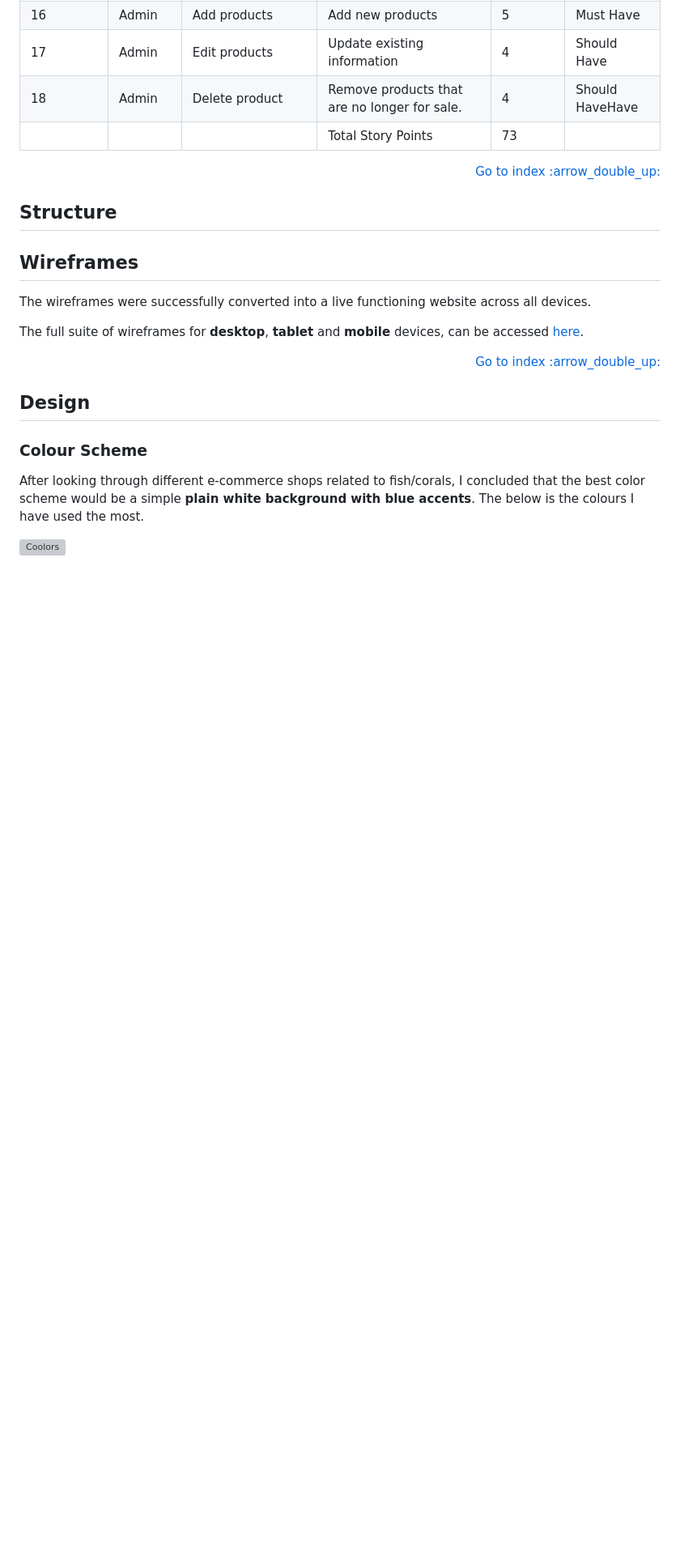
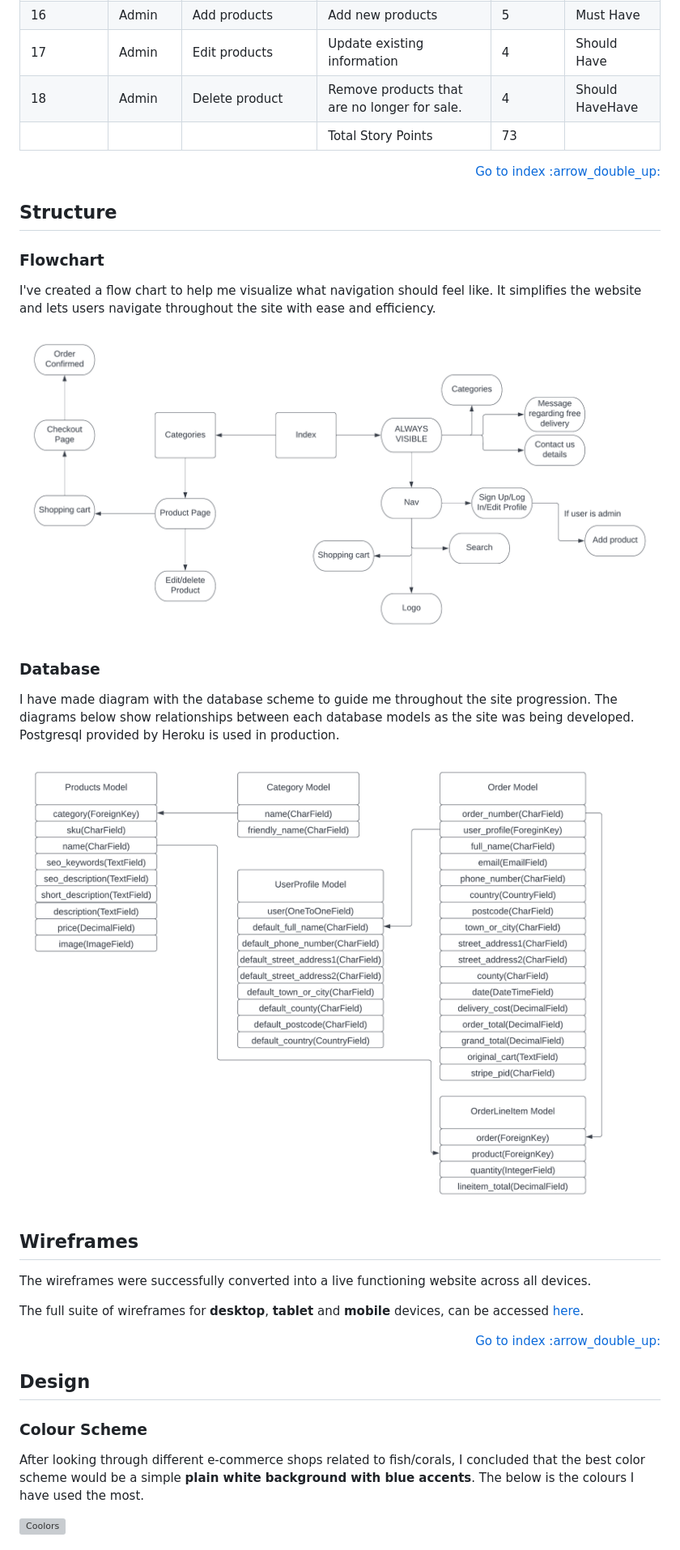
Before and after one commit to Code-Institute-Submissions/erykslezak-CIPP52, a Markdown page: README.md, the part around the change printed below. Shown: that part at 81% size. Rendered like a GitHub page; pictures changed too: docs/aquaria-supplies-database.png (added), docs/aquaria-supplies-flowchart.png (added); blank space fills up the shorter version; grey boxes are pictures that could not be loaded.

Commit message:
Add database and site flowchart as structure and added agile approach to readme

```diff
--- a/README.md
+++ b/README.md
@@ -104,7 +105,16 @@ The below MOSCOW table consists of user stories with story points and MOSCOW pri
 
 <span id="ux-structure"></span>
 
+### **Flowchart**
+I've created a flow chart to help me visualize what navigation should feel like. It simplifies the website and lets users navigate throughout the site with ease and efficiency.
 
+![Site Flowchart](docs/aquaria-supplies-flowchart.png)
+
+### **Database**
+
+I have made diagram with the database scheme to guide me throughout the site progression. The diagrams below show relationships between each database models as the site was being developed. Postgresql provided by Heroku is used in production.
+
+![Database Diagram](docs/aquaria-supplies-database.png)
 
 ## **Wireframes**
 
```
Also changed, not shown: other parts of README.md (+10 -0 lines).
